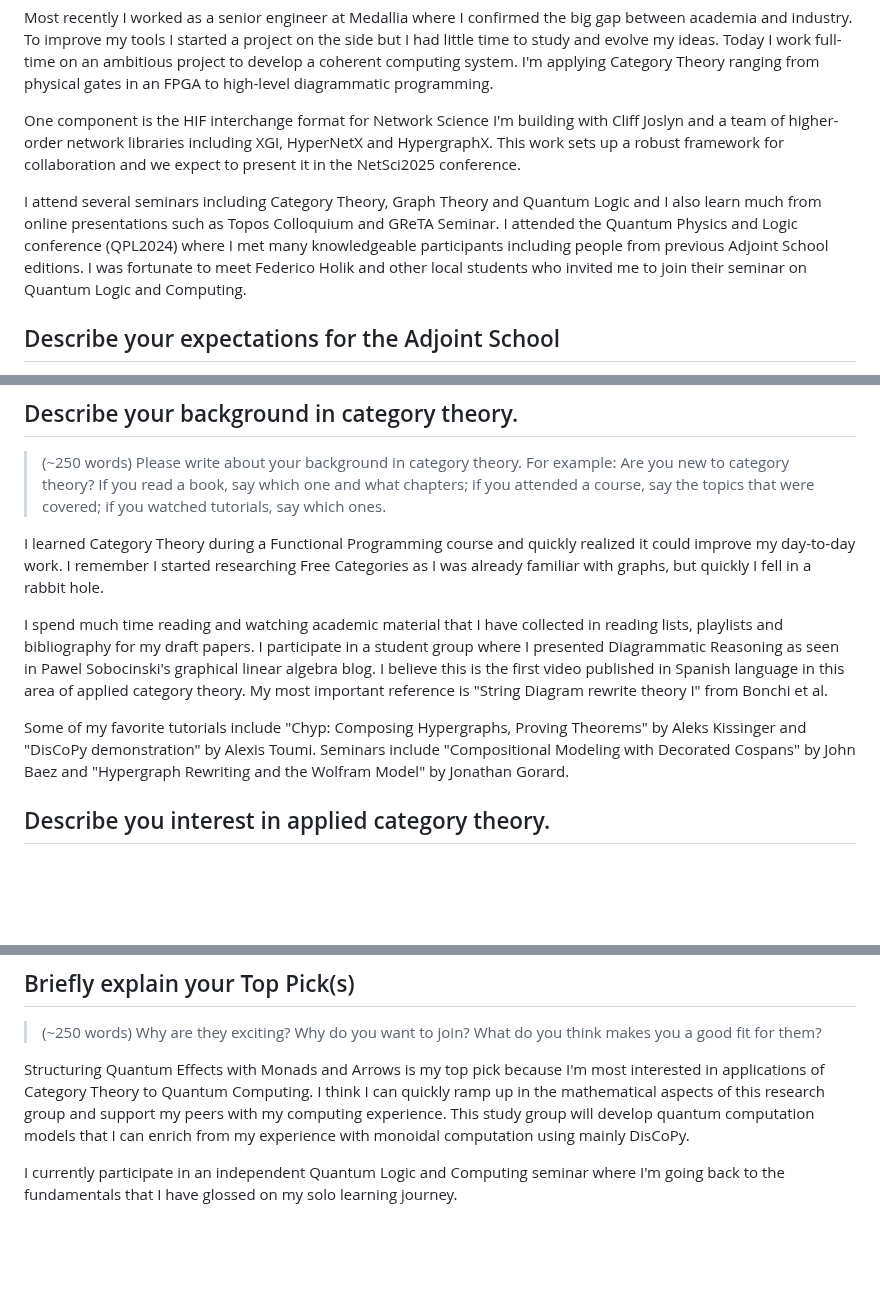
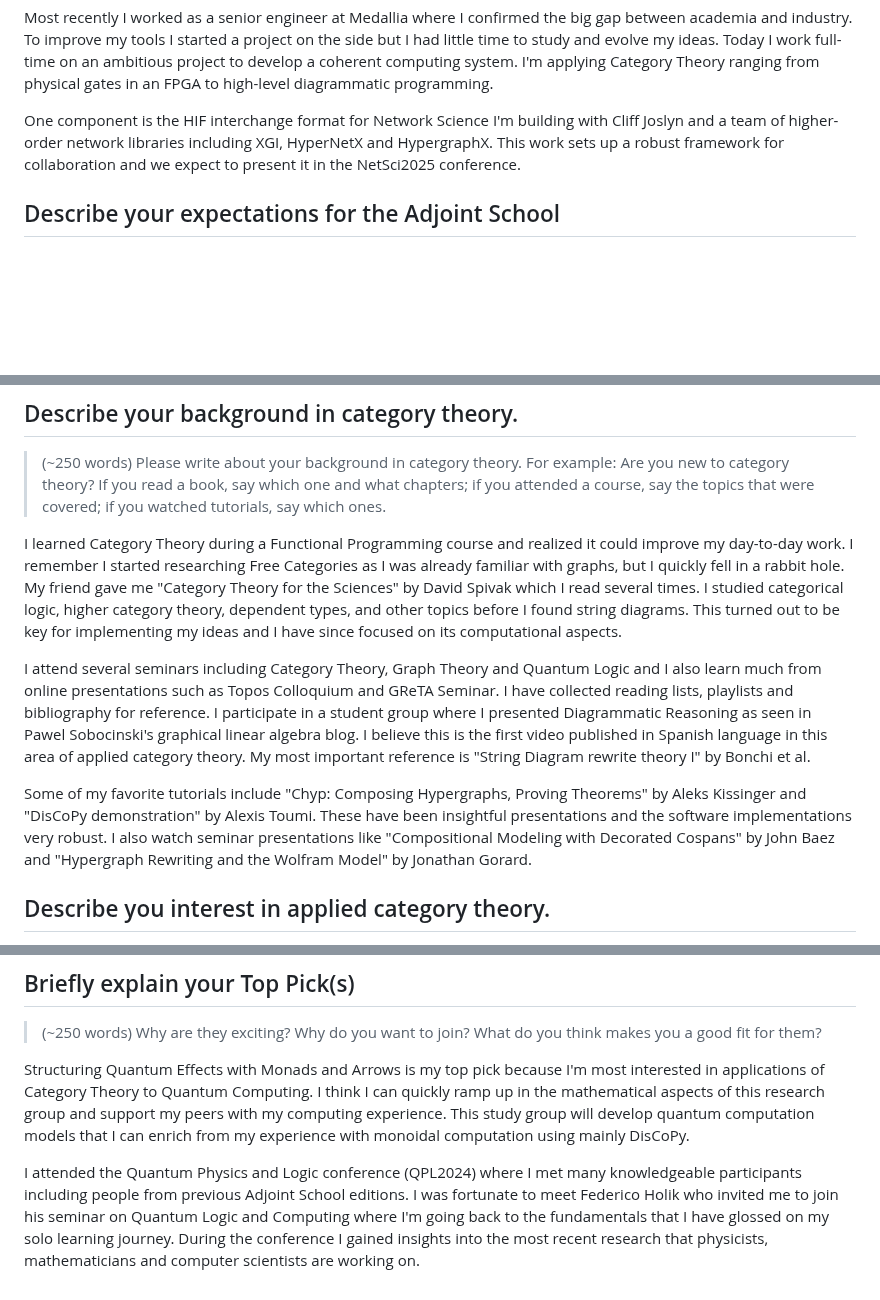
Before and after one commit to colltoaction/writings, a Markdown page: Adjoint School 2025/Application Form.md, 3 parts joined by grey strips. Rendered like a GitHub page; blank space fills up the shorter version.

Commit message:
finish Adjoint School 2025 Application Form

```diff
--- a/Adjoint School 2025/Application Form.md
+++ b/Adjoint School 2025/Application Form.md
@@ -13,8 +13,6 @@ I want to thank the Argentinian People for supporting me with Free and Public Ed
 Most recently I worked as a senior engineer at Medallia where I confirmed the big gap between academia and industry. To improve my tools I started a project on the side but I had little time to study and evolve my ideas. Today I work full-time on an ambitious project to develop a coherent computing system. I'm applying Category Theory ranging from physical gates in an FPGA to high-level diagrammatic programming.
 
 One component is the HIF interchange format for Network Science I'm building with Cliff Joslyn and a team of higher-order network libraries including XGI, HyperNetX and HypergraphX. This work sets up a robust framework for collaboration and we expect to present it in the NetSci2025 conference.
-
-I attend several seminars including Category Theory, Graph Theory and Quantum Logic and I also learn much from online presentations such as Topos Colloquium and GReTA Seminar. I attended the Quantum Physics and Logic conference (QPL2024) where I met many knowledgeable participants including people from previous Adjoint School editions. I was fortunate to meet Federico Holik and other local students who invited me to join their seminar on Quantum Logic and Computing.
 
 ## Describe your expectations for the Adjoint School
 
@@ -41,11 +39,11 @@ I value community building and I can be helpful in promoting the School's projec
 ## Describe your background in category theory.
 > (~250 words) Please write about your background in category theory. For example: Are you new to category theory? If you read a book, say which one and what chapters; if you attended a course, say the topics that were covered; if you watched tutorials, say which ones.
 
-I learned Category Theory during a Functional Programming course and quickly realized it could improve my day-to-day work. I remember I started researching Free Categories as I was already familiar with graphs, but quickly I fell in a rabbit hole.
+I learned Category Theory during a Functional Programming course and realized it could improve my day-to-day work. I remember I started researching Free Categories as I was already familiar with graphs, but I quickly fell in a rabbit hole. My friend gave me "Category Theory for the Sciences" by David Spivak which I read several times. I studied categorical logic, higher category theory, dependent types, and other topics before I found string diagrams. This turned out to be key for implementing my ideas and I have since focused on its computational aspects.
 
-I spend much time reading and watching academic material that I have collected in reading lists, playlists and bibliography for my draft papers. I participate in a student group where I presented Diagrammatic Reasoning as seen in Pawel Sobocinski's graphical linear algebra blog. I believe this is the first video published in Spanish language in this area of applied category theory. My most important reference is "String Diagram rewrite theory I" from Bonchi et al.
+I attend several seminars including Category Theory, Graph Theory and Quantum Logic and I also learn much from online presentations such as Topos Colloquium and GReTA Seminar. I have collected reading lists, playlists and bibliography for reference. I participate in a student group where I presented Diagrammatic Reasoning as seen in Pawel Sobocinski's graphical linear algebra blog. I believe this is the first video published in Spanish language in this area of applied category theory. My most important reference is "String Diagram rewrite theory I" by Bonchi et al.
 
-Some of my favorite tutorials include "Chyp: Composing Hypergraphs, Proving Theorems" by Aleks Kissinger and "DisCoPy demonstration" by Alexis Toumi. Seminars include "Compositional Modeling with Decorated Cospans" by John Baez and "Hypergraph Rewriting and the Wolfram Model" by Jonathan Gorard.
+Some of my favorite tutorials include "Chyp: Composing Hypergraphs, Proving Theorems" by Aleks Kissinger and "DisCoPy demonstration" by Alexis Toumi. These have been insightful presentations and the software implementations very robust. I also watch seminar presentations like "Compositional Modeling with Decorated Cospans" by John Baez and "Hypergraph Rewriting and the Wolfram Model" by Jonathan Gorard.
 
 ## Describe you interest in applied category theory.
 > (~250 words) Have you tried applying category theory to your domain of interest? If so, how and where (a project, a class, a paper)?  If not, talk about your favorite topic in category theory, a connection between category theory and your domain field, or your interest in one of the projects.
@@ -61,4 +59,4 @@ I'm interested in modeling complex systems including applications to quantum and
 
 Structuring Quantum Effects with Monads and Arrows is my top pick because I'm most interested in applications of Category Theory to Quantum Computing. I think I can quickly ramp up in the mathematical aspects of this research group and support my peers with my computing experience. This study group will develop quantum computation models that I can enrich from my experience with monoidal computation using mainly DisCoPy.
 
-I currently participate in an independent Quantum Logic and Computing seminar where I'm going back to the fundamentals that I have glossed on my solo learning journey.
+I attended the Quantum Physics and Logic conference (QPL2024) where I met many knowledgeable participants including people from previous Adjoint School editions. I was fortunate to meet Federico Holik who invited me to join his seminar on Quantum Logic and Computing where I'm going back to the fundamentals that I have glossed on my solo learning journey. During the conference I gained insights into the most recent research that physicists, mathematicians and computer scientists are working on.
```
